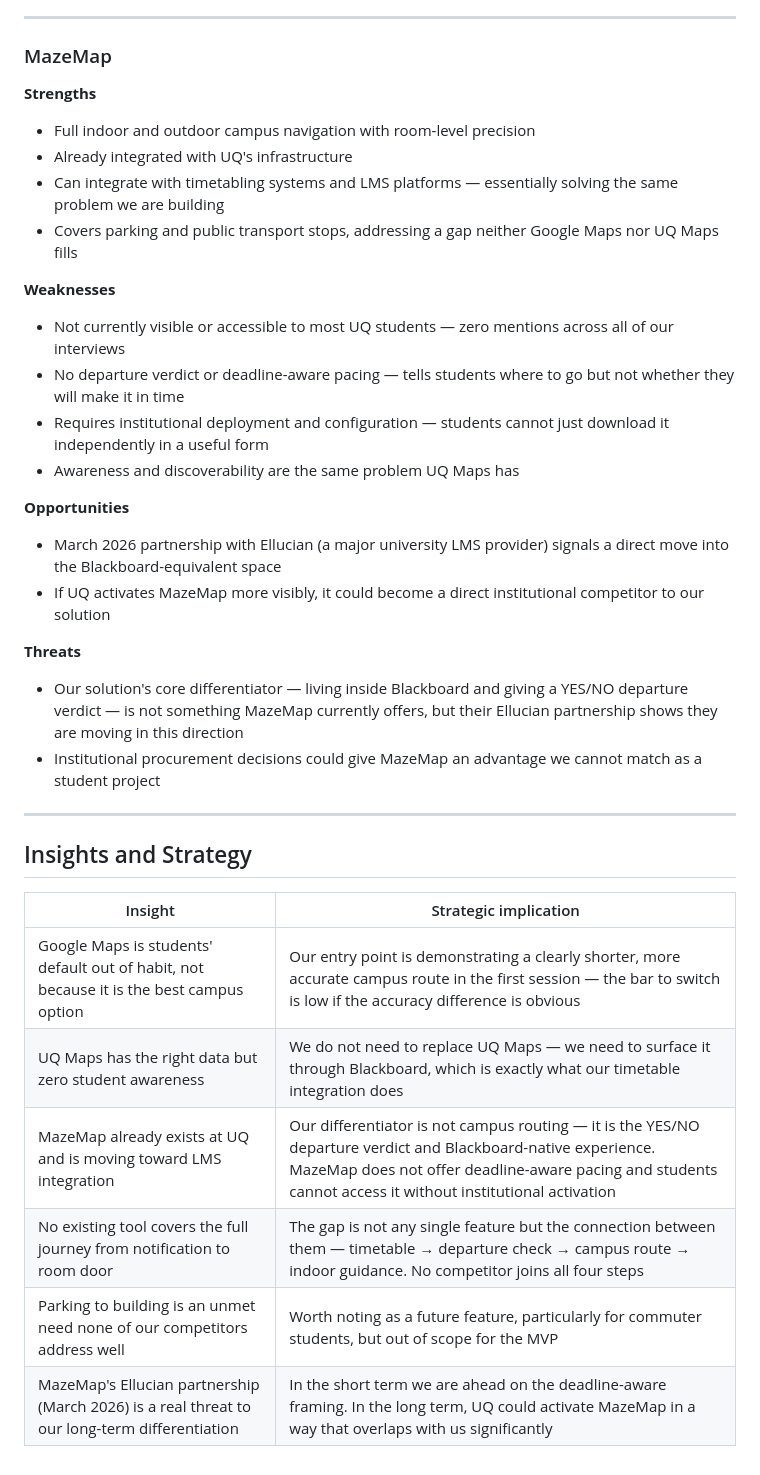
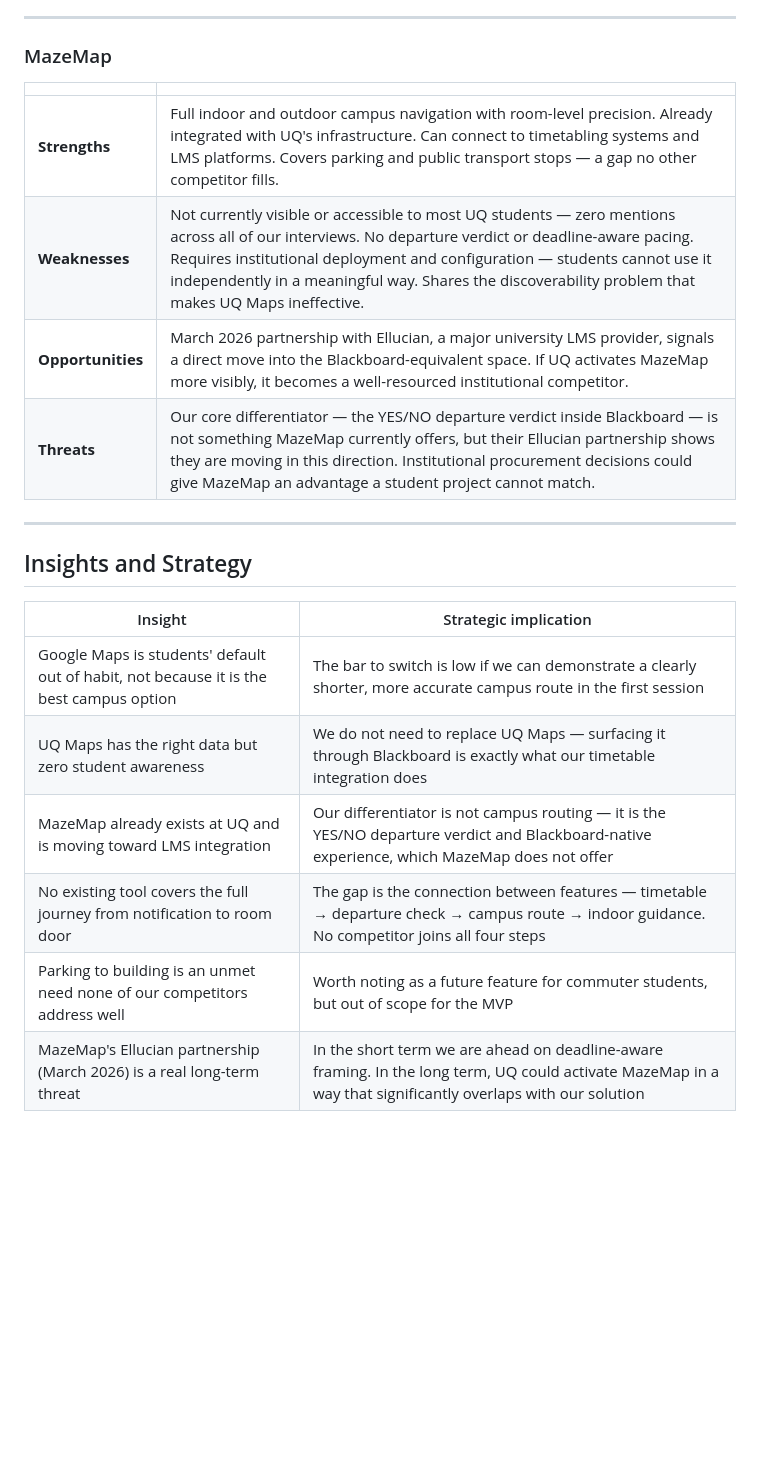
Before and after one commit to adienanimeesha/Team55_Deploy, a Markdown page: Documents/Iteration_2/competitor_analysis.md, the part around one of its changes. GitHub-like rendering; blank space fills up the shorter version.

```diff
--- a/Documents/Iteration_2/competitor_analysis.md
+++ b/Documents/Iteration_2/competitor_analysis.md
@@ -70,25 +55,12 @@ Our project, UQ Map Extension, aims to solve deadline-aware campus navigation fo
 
 ### MazeMap
 
-**Strengths**
-- Full indoor and outdoor campus navigation with room-level precision
-- Already integrated with UQ's infrastructure
-- Can integrate with timetabling systems and LMS platforms — essentially solving the same problem we are building
-- Covers parking and public transport stops, addressing a gap neither Google Maps nor UQ Maps fills
-
-**Weaknesses**
-- Not currently visible or accessible to most UQ students — zero mentions across all of our interviews
-- No departure verdict or deadline-aware pacing — tells students where to go but not whether they will make it in time
-- Requires institutional deployment and configuration — students cannot just download it independently in a useful form
-- Awareness and discoverability are the same problem UQ Maps has
-
-**Opportunities**
-- March 2026 partnership with Ellucian (a major university LMS provider) signals a direct move into the Blackboard-equivalent space
-- If UQ activates MazeMap more visibly, it could become a direct institutional competitor to our solution
-
-**Threats**
-- Our solution's core differentiator — living inside Blackboard and giving a YES/NO departure verdict — is not something MazeMap currently offers, but their Ellucian partnership shows they are moving in this direction
-- Institutional procurement decisions could give MazeMap an advantage we cannot match as a student project
+| | |
+|---|---|
+| **Strengths** | Full indoor and outdoor campus navigation with room-level precision. Already integrated with UQ's infrastructure. Can connect to timetabling systems and LMS platforms. Covers parking and public transport stops — a gap no other competitor fills. |
+| **Weaknesses** | Not currently visible or accessible to most UQ students — zero mentions across all of our interviews. No departure verdict or deadline-aware pacing. Requires institutional deployment and configuration — students cannot use it independently in a meaningful way. Shares the discoverability problem that makes UQ Maps ineffective. |
+| **Opportunities** | March 2026 partnership with Ellucian, a major university LMS provider, signals a direct move into the Blackboard-equivalent space. If UQ activates MazeMap more visibly, it becomes a well-resourced institutional competitor. |
+| **Threats** | Our core differentiator — the YES/NO departure verdict inside Blackboard — is not something MazeMap currently offers, but their Ellucian partnership shows they are moving in this direction. Institutional procurement decisions could give MazeMap an advantage a student project cannot match. |
 
 ---
 
@@ -96,9 +68,9 @@ Our project, UQ Map Extension, aims to solve deadline-aware campus navigation fo
 
 | Insight | Strategic implication |
 |---|---|
-| Google Maps is students' default out of habit, not because it is the best campus option | Our entry point is demonstrating a clearly shorter, more accurate campus route in the first session — the bar to switch is low if the accuracy difference is obvious |
-| UQ Maps has the right data but zero student awareness | We do not need to replace UQ Maps — we need to surface it through Blackboard, which is exactly what our timetable integration does |
-| MazeMap already exists at UQ and is moving toward LMS integration | Our differentiator is not campus routing — it is the YES/NO departure verdict and Blackboard-native experience. MazeMap does not offer deadline-aware pacing and students cannot access it without institutional activation |
-| No existing tool covers the full journey from notification to room door | The gap is not any single feature but the connection between them — timetable → departure check → campus route → indoor guidance. No competitor joins all four steps |
-| Parking to building is an unmet need none of our competitors address well | Worth noting as a future feature, particularly for commuter students, but out of scope for the MVP |
-| MazeMap's Ellucian partnership (March 2026) is a real threat to our long-term differentiation | In the short term we are ahead on the deadline-aware framing. In the long term, UQ could activate MazeMap in a way that overlaps with us significantly |
+| Google Maps is students' default out of habit, not because it is the best campus option | The bar to switch is low if we can demonstrate a clearly shorter, more accurate campus route in the first session |
+| UQ Maps has the right data but zero student awareness | We do not need to replace UQ Maps — surfacing it through Blackboard is exactly what our timetable integration does |
+| MazeMap already exists at UQ and is moving toward LMS integration | Our differentiator is not campus routing — it is the YES/NO departure verdict and Blackboard-native experience, which MazeMap does not offer |
+| No existing tool covers the full journey from notification to room door | The gap is the connection between features — timetable → departure check → campus route → indoor guidance. No competitor joins all four steps |
+| Parking to building is an unmet need none of our competitors address well | Worth noting as a future feature for commuter students, but out of scope for the MVP |
+| MazeMap's Ellucian partnership (March 2026) is a real long-term threat | In the short term we are ahead on deadline-aware framing. In the long term, UQ could activate MazeMap in a way that significantly overlaps with our solution |
```
Also changed, not shown: other parts of Documents/Iteration_2/competitor_analysis.md (+26 -41 lines).
